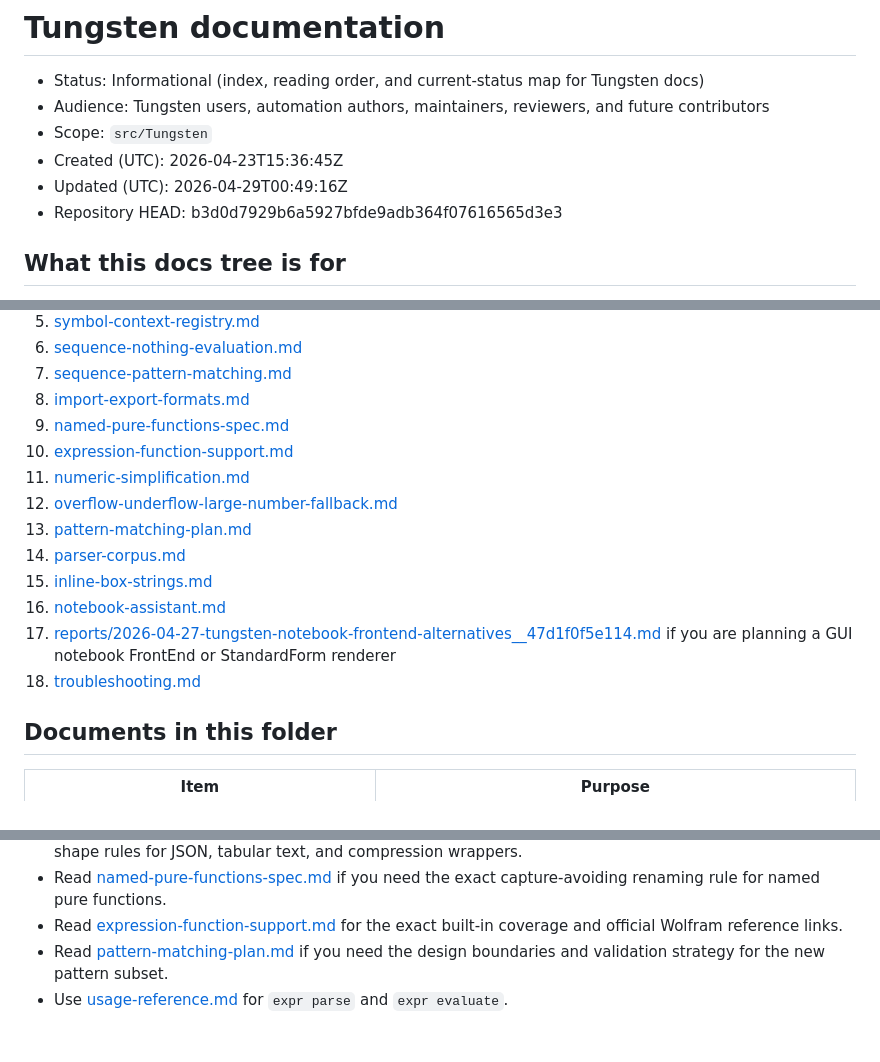
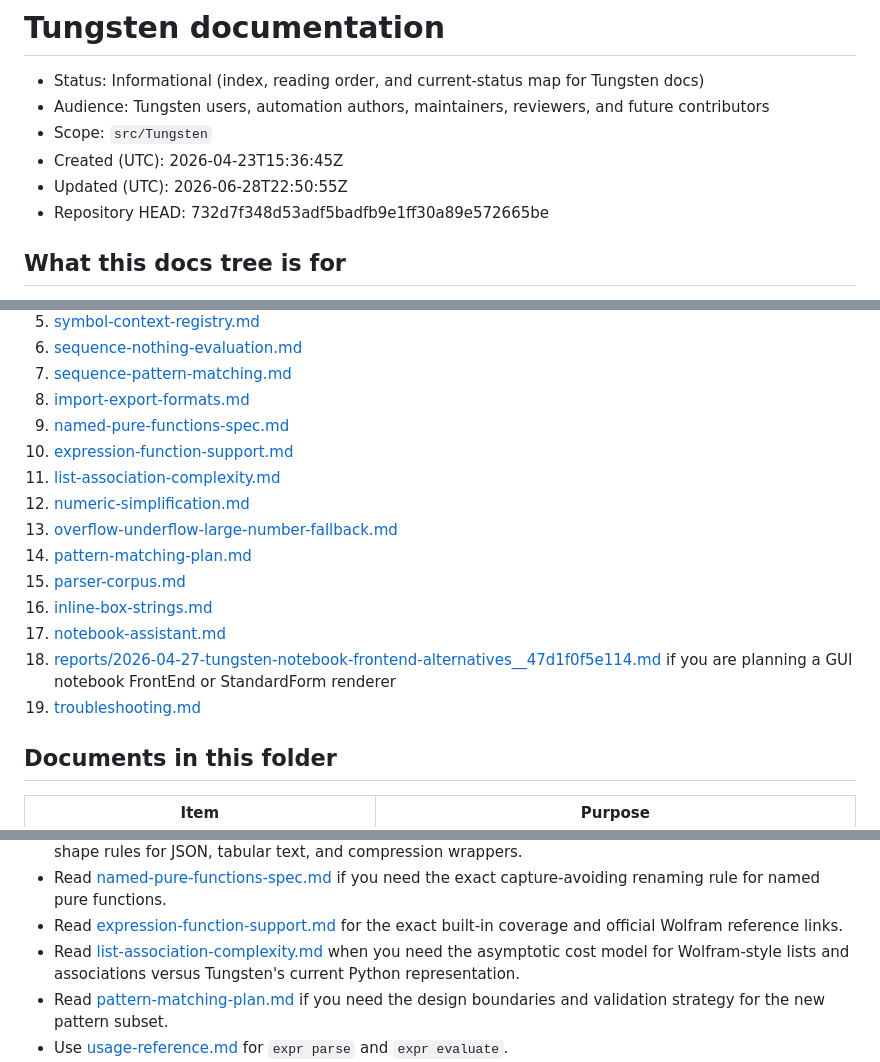
Before and after one commit to VladimirReshetnikov/Tungsten, a Markdown page: Engine/docs/README.md, 3 parts joined by grey strips. GitHub-like rendering; blank space fills up the shorter version.

Commit message:
Document list and association complexity

```diff
--- a/Engine/docs/README.md
+++ b/Engine/docs/README.md
@@ -4,8 +4,8 @@
 - Audience: Tungsten users, automation authors, maintainers, reviewers, and future contributors
 - Scope: `src/Tungsten`
 - Created (UTC): 2026-04-23T15:36:45Z
-- Updated (UTC): 2026-04-29T00:49:16Z
-- Repository HEAD: b3d0d7929b6a5927bfde9adb364f07616565d3e3
+- Updated (UTC): 2026-06-28T22:50:55Z
+- Repository HEAD: 732d7f348d53adf5badfb9e1ff30a89e572665be
 
 ## What this docs tree is for
 
@@ -69,15 +69,16 @@ The docs are split so readers can choose the right depth:
 8. [import-export-formats.md](./import-export-formats.md)
 9. [named-pure-functions-spec.md](./named-pure-functions-spec.md)
 10. [expression-function-support.md](./expression-function-support.md)
-11. [numeric-simplification.md](./numeric-simplification.md)
-12. [overflow-underflow-large-number-fallback.md](./overflow-underflow-large-number-fallback.md)
-13. [pattern-matching-plan.md](./pattern-matching-plan.md)
-14. [parser-corpus.md](./parser-corpus.md)
-15. [inline-box-strings.md](./inline-box-strings.md)
-16. [notebook-assistant.md](./notebook-assistant.md)
-17. [reports/2026-04-27-tungsten-notebook-frontend-alternatives__47d1f0f5e114.md](./reports/2026-04-27-tungsten-notebook-frontend-alternatives__47d1f0f5e114.md)
+11. [list-association-complexity.md](./list-association-complexity.md)
+12. [numeric-simplification.md](./numeric-simplification.md)
+13. [overflow-underflow-large-number-fallback.md](./overflow-underflow-large-number-fallback.md)
+14. [pattern-matching-plan.md](./pattern-matching-plan.md)
+15. [parser-corpus.md](./parser-corpus.md)
+16. [inline-box-strings.md](./inline-box-strings.md)
+17. [notebook-assistant.md](./notebook-assistant.md)
+18. [reports/2026-04-27-tungsten-notebook-frontend-alternatives__47d1f0f5e114.md](./reports/2026-04-27-tungsten-notebook-frontend-alternatives__47d1f0f5e114.md)
     if you are planning a GUI notebook FrontEnd or StandardForm renderer
-18. [troubleshooting.md](./troubleshooting.md)
+19. [troubleshooting.md](./troubleshooting.md)
 
 ## Documents in this folder
 
@@ -170,6 +172,9 @@ The docs are split so readers can choose the right depth:
 - Read [named-pure-functions-spec.md](./named-pure-functions-spec.md) if you need the exact
   capture-avoiding renaming rule for named pure functions.
 - Read [expression-function-support.md](./expression-function-support.md) for the exact built-in coverage and official Wolfram reference links.
+- Read [list-association-complexity.md](./list-association-complexity.md) when you need the
+  asymptotic cost model for Wolfram-style lists and associations versus Tungsten's current Python
+  representation.
 - Read [pattern-matching-plan.md](./pattern-matching-plan.md) if you need the design boundaries and validation strategy for the new pattern subset.
 - Use [usage-reference.md](./usage-reference.md) for `expr parse` and `expr evaluate`.
 - Use [parser-corpus.md](./parser-corpus.md) when measuring parser acceptance against the local
```
Also changed, not shown: other parts of Engine/docs/README.md (+1 -0 lines), Engine/docs/list-association-complexity.md (added, +255 -0 lines).
